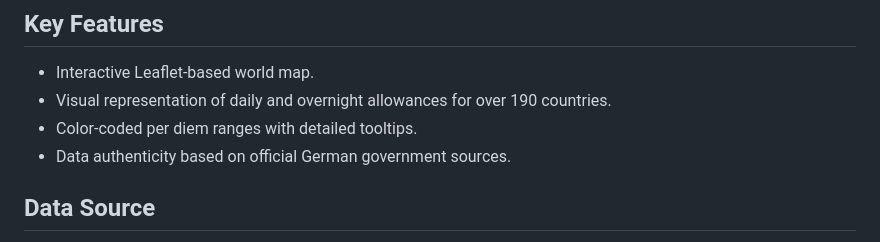
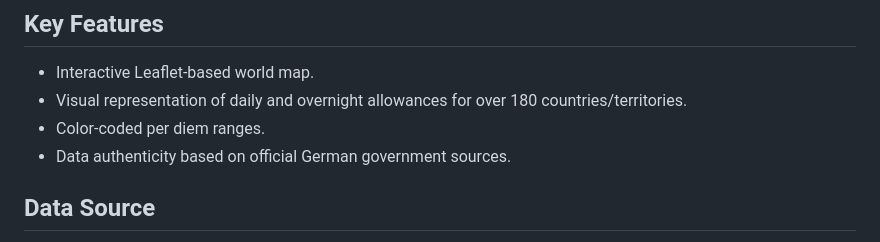
Before and after one commit to MerayMaddah/auslandstagegeld-map, a Markdown page: README.md, the part around the change. GitHub-like rendering.

```diff
--- a/README.md
+++ b/README.md
@@ -6,8 +6,8 @@ The data is sourced directly from the publicly available government document iss
 
 ## Key Features
 - Interactive Leaflet-based world map.
-- Visual representation of daily and overnight allowances for over 190 countries.
-- Color-coded per diem ranges with detailed tooltips.
+- Visual representation of daily and overnight allowances for over 180 countries/territories.
+- Color-coded per diem ranges.
 - Data authenticity based on official German government sources.
 
 ## Data Source
```
